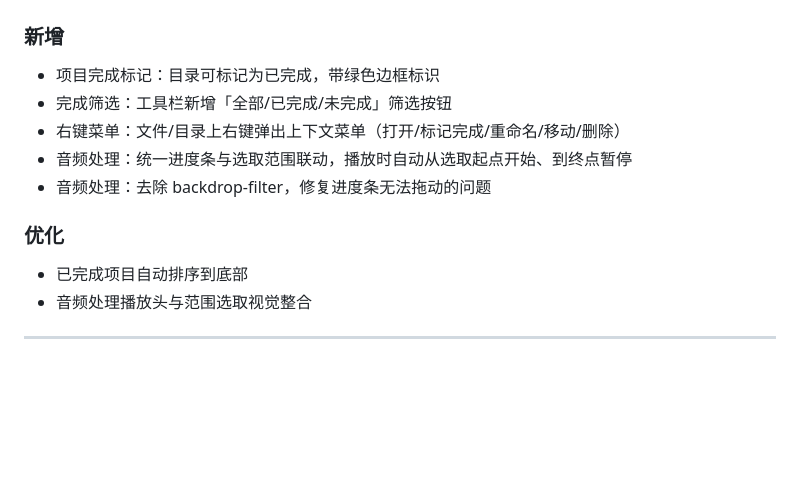
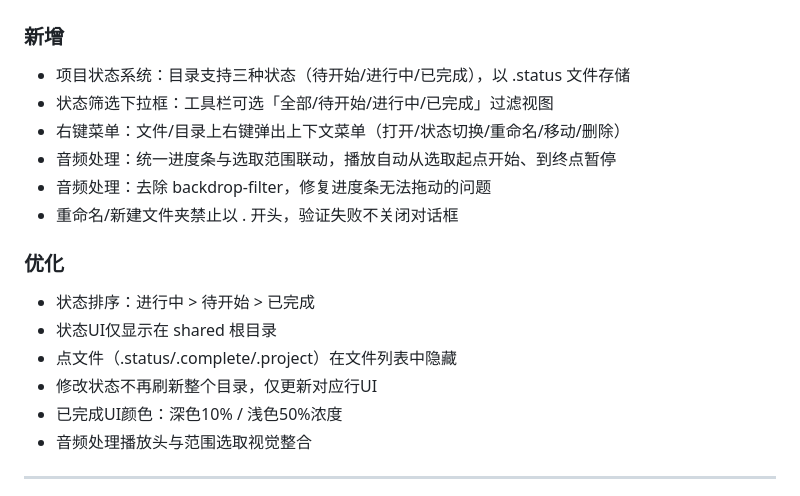
Before and after one commit to mangfufu/LanShare, a Markdown page: CHANGELOG.md, the part around one of its changes. Rendered like a GitHub page; blank space fills up the shorter version.

```diff
--- a/CHANGELOG.md
+++ b/CHANGELOG.md
@@ -4,15 +4,20 @@
 
 ### 新增
 
--   项目完成标记：目录可标记为已完成，带绿色边框标识
--   完成筛选：工具栏新增「全部/已完成/未完成」筛选按钮
--   右键菜单：文件/目录上右键弹出上下文菜单（打开/标记完成/重命名/移动/删除）
--   音频处理：统一进度条与选取范围联动，播放时自动从选取起点开始、到终点暂停
+-   项目状态系统：目录支持三种状态（待开始/进行中/已完成），以 .status 文件存储
+-   状态筛选下拉框：工具栏可选「全部/待开始/进行中/已完成」过滤视图
+-   右键菜单：文件/目录上右键弹出上下文菜单（打开/状态切换/重命名/移动/删除）
+-   音频处理：统一进度条与选取范围联动，播放自动从选取起点开始、到终点暂停
 -   音频处理：去除 backdrop-filter，修复进度条无法拖动的问题
+-   重命名/新建文件夹禁止以 . 开头，验证失败不关闭对话框
 
 ### 优化
 
--   已完成项目自动排序到底部
+-   状态排序：进行中 > 待开始 > 已完成
+-   状态UI仅显示在 shared 根目录
+-   点文件（.status/.complete/.project）在文件列表中隐藏
+-   修改状态不再刷新整个目录，仅更新对应行UI
+-   已完成UI颜色：深色10% / 浅色50%浓度
 -   音频处理播放头与范围选取视觉整合
 
 ---
```
Also changed, not shown: other parts of CHANGELOG.md (+1 -1 lines), CLAUDE.md (added, +150 -0 lines).
